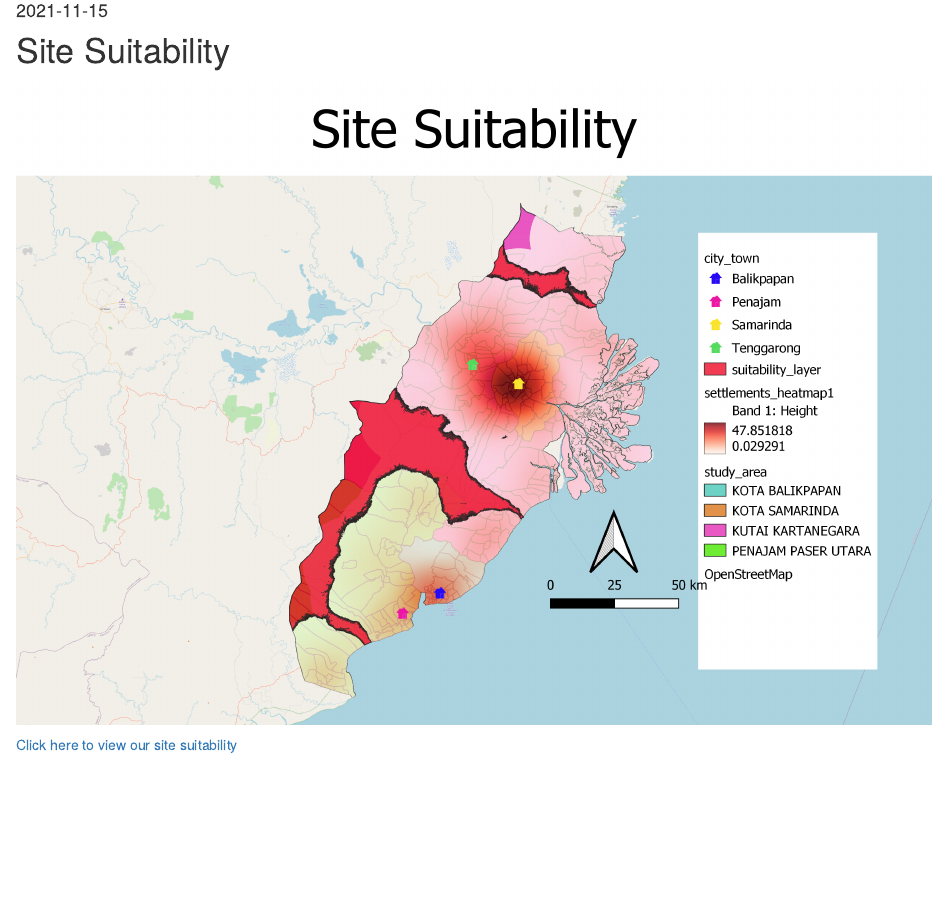
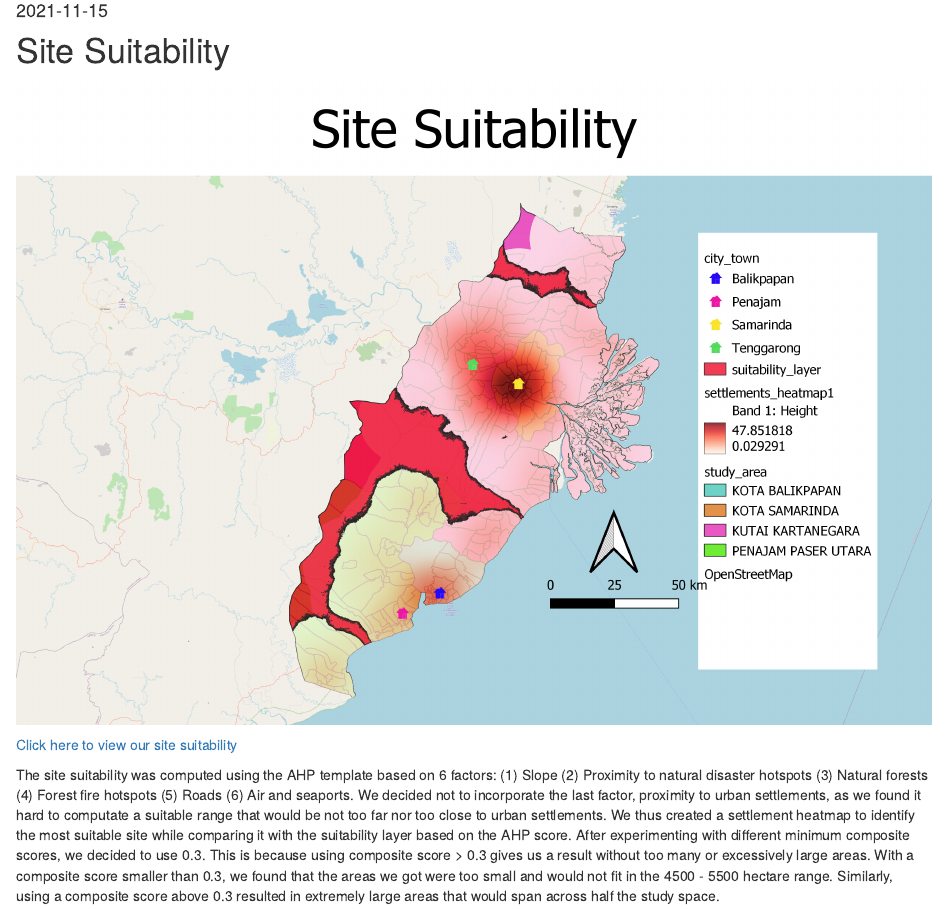
Before and after one commit to emocado/smt201, an R Markdown document (site_selection_report.Rmd): the page in a window 1100 px wide, from 140 px down. Rendered offline with R 4.5, knitr and Pandoc, with nearby package versions; drawn as R Markdown's standard HTML page in place of the format the file asks for.

Commit message:
added site suitability para

````diff
--- a/site_selection_report.Rmd
+++ b/site_selection_report.Rmd
@@ -17,3 +17,6 @@ knitr::opts_chunk$set(echo = FALSE)
 knitr::include_graphics("img/image15.png")
 ```
 <a href="https://smt201-g1t11-site.netlify.app" target="_blank">Click here to view our site suitability</a>
+
+The site suitability was computed using the AHP template based on 6 factors: (1) Slope (2) Proximity to natural disaster hotspots (3) Natural forests (4) Forest fire hotspots (5) Roads (6) Air and seaports. We decided not to incorporate the last factor, proximity to urban settlements, as we found it hard to computate a suitable range that would be not too far nor too close to urban settlements. We thus created a settlement heatmap to identify the most suitable site while comparing it with the suitability layer based on the AHP score.
+After experimenting with different minimum composite scores, we decided to use 0.3. This is because using composite score > 0.3 gives us a result without too many or excessively large areas. With a composite score smaller than 0.3, we found that the areas we got were too small and would not fit in the 4500 - 5500 hectare range. Similarly, using a composite score above 0.3 resulted in extremely large areas that would span across half the study space.
````
Also changed, not shown: 2 other files.
